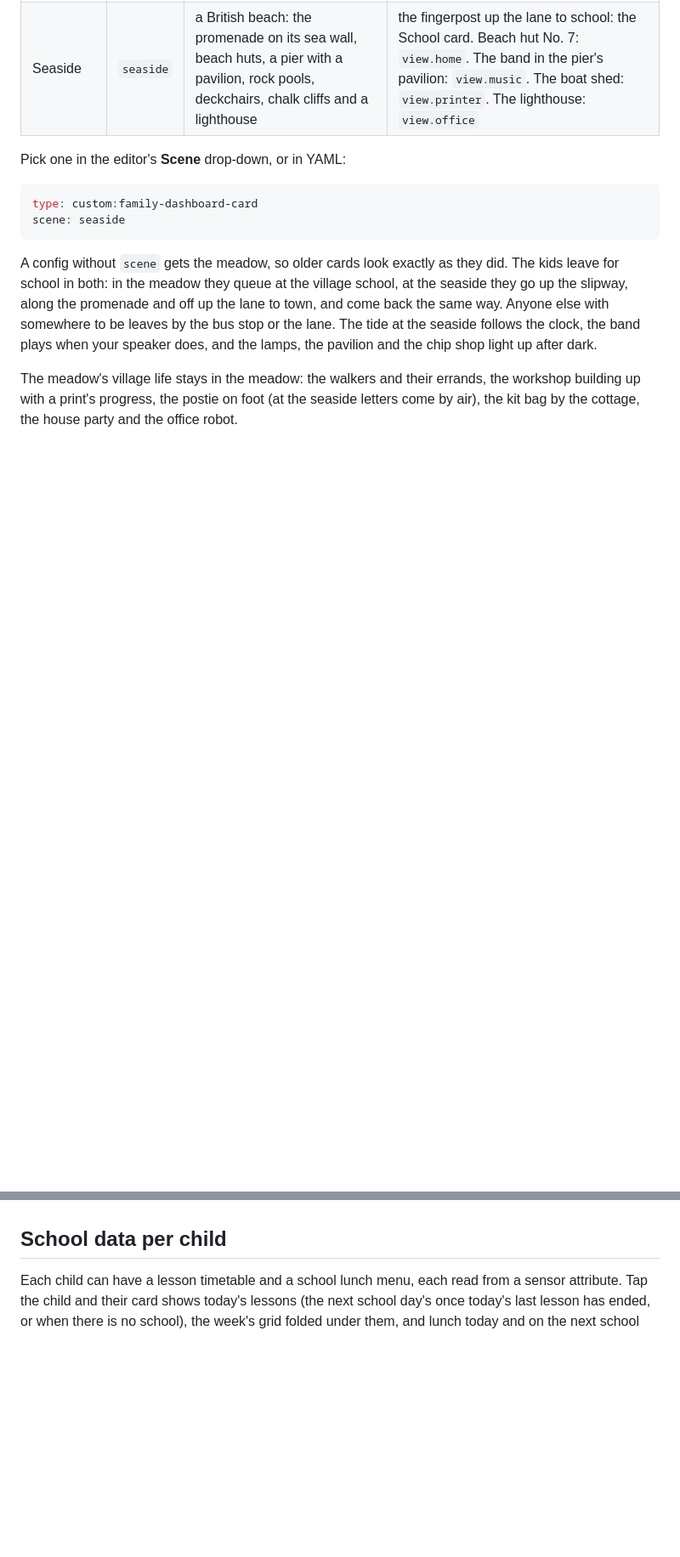
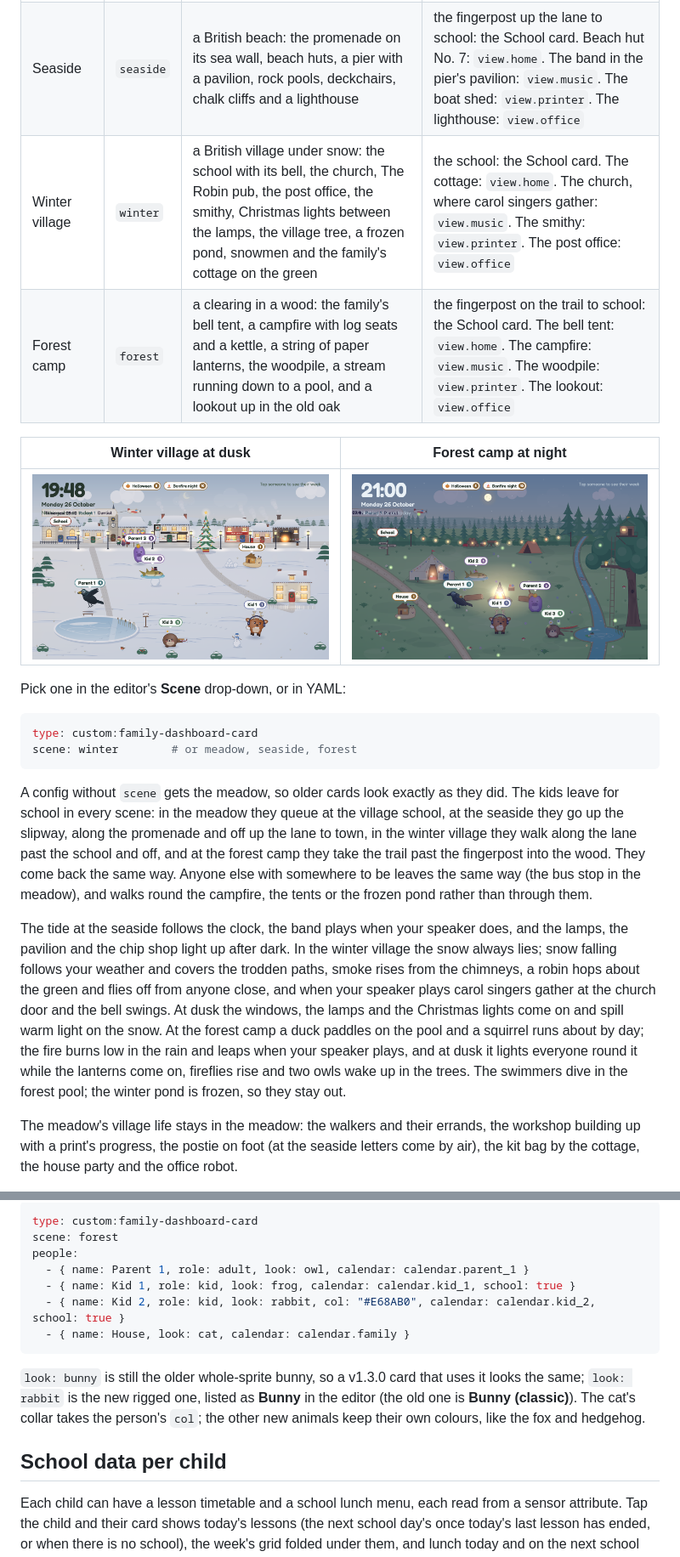
Before and after one commit to dervish666/family-dashboard, a Markdown page: README.md, 2 parts joined by grey strips. Shown at 85% size. GitHub-like rendering; pictures changed too: docs/img/forest.png (added), docs/img/winter.png (added); blank space fills up the shorter version.

````diff
--- a/README.md
+++ b/README.md
@@ -76,20 +80,38 @@ It looks best alone in a `panel` view.
 |---|---|---|---|
 | Meadow (the default) | `meadow` | a village with a high street, the school, the woodcutter, a pond and a pitch | the school: the School card. The cottage: `view.home`. The bandstand: `view.music`. The workshop: `view.printer`. The office robot: `view.office` |
 | Seaside | `seaside` | a British beach: the promenade on its sea wall, beach huts, a pier with a pavilion, rock pools, deckchairs, chalk cliffs and a lighthouse | the fingerpost up the lane to school: the School card. Beach hut No. 7: `view.home`. The band in the pier's pavilion: `view.music`. The boat shed: `view.printer`. The lighthouse: `view.office` |
+| Winter village | `winter` | a British village under snow: the school with its bell, the church, The Robin pub, the post office, the smithy, Christmas lights between the lamps, the village tree, a frozen pond, snowmen and the family's cottage on the green | the school: the School card. The cottage: `view.home`. The church, where carol singers gather: `view.music`. The smithy: `view.printer`. The post office: `view.office` |
+| Forest camp | `forest` | a clearing in a wood: the family's bell tent, a campfire with log seats and a kettle, a string of paper lanterns, the woodpile, a stream running down to a pool, and a lookout up in the old oak | the fingerpost on the trail to school: the School card. The bell tent: `view.home`. The campfire: `view.music`. The woodpile: `view.printer`. The lookout: `view.office` |
+
+| Winter village at dusk | Forest camp at night |
+|---|---|
+| ![The winter village at dusk: lamps and Christmas lights on, carol singers at the church, smoke from the chimneys](https://raw.githubusercontent.com/dervish666/family-dashboard/main/docs/img/winter.png) | ![The forest camp at night: the campfire lighting everyone round it, lanterns, fireflies and an owl in the oak](https://raw.githubusercontent.com/dervish666/family-dashboard/main/docs/img/forest.png) |
 
 Pick one in the editor's **Scene** drop-down, or in YAML:
 
 ```yaml
 type: custom:family-dashboard-card
-scene: seaside
+scene: winter        # or meadow, seaside, forest
 ```
 
 A config without `scene` gets the meadow, so older cards look exactly as they did. The kids
-leave for school in both: in the meadow they queue at the village school, at the seaside they
-go up the slipway, along the promenade and off up the lane to town, and come back the same
-way. Anyone else with somewhere to be leaves by the bus stop or the lane. The tide at the
-seaside follows the clock, the band plays when your speaker does, and the lamps, the pavilion
-and the chip shop light up after dark.
+leave for school in every scene: in the meadow they queue at the village school, at the
+seaside they go up the slipway, along the promenade and off up the lane to town, in the winter
+village they walk along the lane past the school and off, and at the forest camp they take the
+trail past the fingerpost into the wood. They come back the same way. Anyone else with
+somewhere to be leaves the same way (the bus stop in the meadow), and walks round the
+campfire, the tents or the frozen pond rather than through them.
+
+The tide at the seaside follows the clock, the band plays when your speaker does, and the
+lamps, the pavilion and the chip shop light up after dark. In the winter village the snow
+always lies; snow falling follows your weather and covers the trodden paths, smoke rises from
+the chimneys, a robin hops about the green and flies off from anyone close, and when your
+speaker plays carol singers gather at the church door and the bell swings. At dusk the windows,
+the lamps and the Christmas lights come on and spill warm light on the snow. At the forest
+camp a duck paddles on the pool and a squirrel runs about by day; the fire burns low in the
+rain and leaps when your speaker plays, and at dusk it lights everyone round it while the
+lanterns come on, fireflies rise and two owls wake up in the trees. The swimmers dive in the
+forest pool; the winter pond is frozen, so they stay out.
 
 The meadow's village life stays in the meadow: the walkers and their errands, the workshop
 building up with a print's progress, the postie on foot (at the seaside letters come by air),
@@ -99,3 +146,17 @@ Coming: Winter village, Forest camp and a Space station.
+```yaml
+type: custom:family-dashboard-card
+scene: forest
+people:
+  - { name: Parent 1, role: adult, look: owl, calendar: calendar.parent_1 }
+  - { name: Kid 1, role: kid, look: frog, calendar: calendar.kid_1, school: true }
+  - { name: Kid 2, role: kid, look: rabbit, col: "#E68AB0", calendar: calendar.kid_2, school: true }
+  - { name: House, look: cat, calendar: calendar.family }
+```
+
+`look: bunny` is still the older whole-sprite bunny, so a v1.3.0 card that uses it looks the
+same; `look: rabbit` is the new rigged one, listed as **Bunny** in the editor (the old one is
+**Bunny (classic)**). The cat's collar takes the person's `col`; the other new animals keep
+their own colours, like the fox and hedgehog.
 
 ## School data per child
 
````
Also changed, not shown: other parts of README.md (+37 -8 lines), docs/06-views.md (+11 -5 lines), docs/img/animals.png (added), 5 other files.
